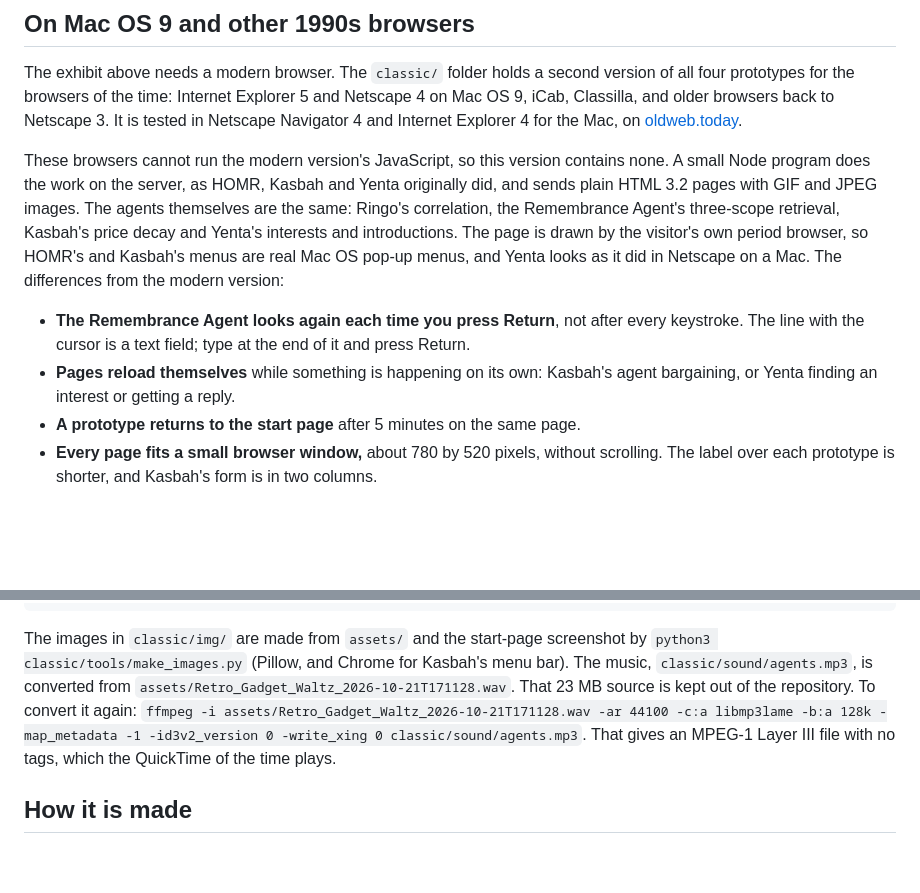
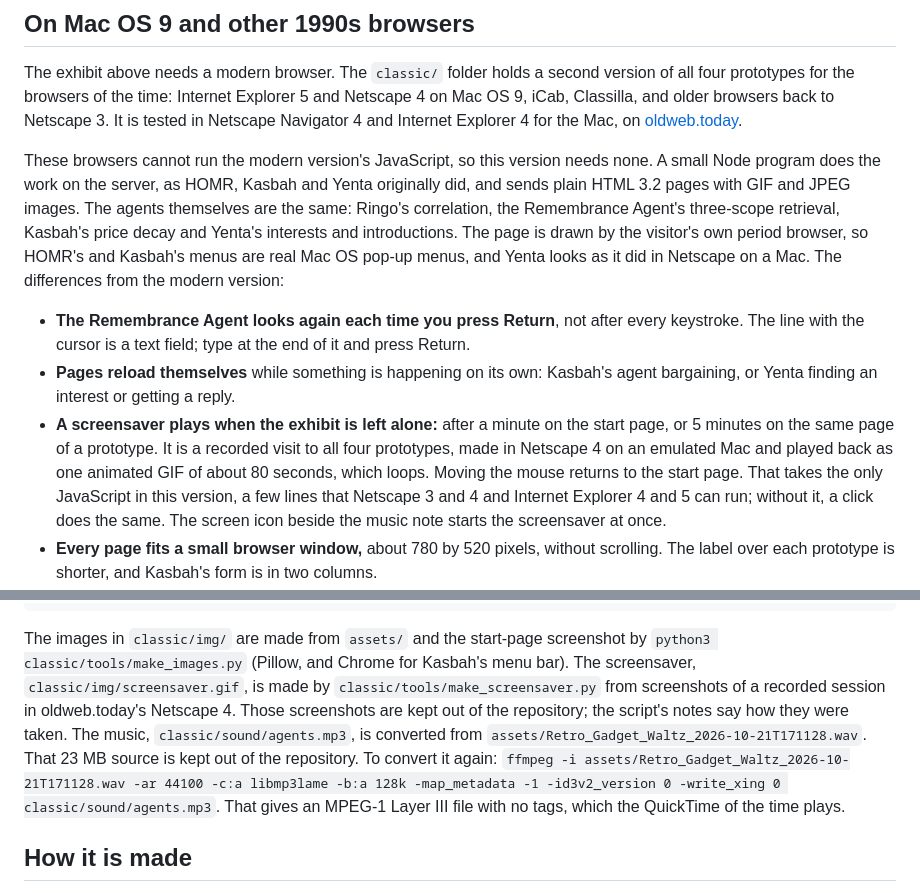
Before and after one commit to wazeerzulfikar/software-agents, a Markdown page: README.md, 2 parts joined by grey strips. Drawn GitHub-style; blank space fills up the shorter version.

````diff
--- a/README.md
+++ b/README.md
@@ -57,11 +57,11 @@ Every page is laid out on a 1920×1080 stage that scales to fit the window, so i
 
 The exhibit above needs a modern browser. The `classic/` folder holds a second version of all four prototypes for the browsers of the time: Internet Explorer 5 and Netscape 4 on Mac OS 9, iCab, Classilla, and older browsers back to Netscape 3. It is tested in Netscape Navigator 4 and Internet Explorer 4 for the Mac, on [oldweb.today](https://oldweb.today/).
 
-These browsers cannot run the modern version's JavaScript, so this version contains none. A small Node program does the work on the server, as HOMR, Kasbah and Yenta originally did, and sends plain HTML 3.2 pages with GIF and JPEG images. The agents themselves are the same: Ringo's correlation, the Remembrance Agent's three-scope retrieval, Kasbah's price decay and Yenta's interests and introductions. The page is drawn by the visitor's own period browser, so HOMR's and Kasbah's menus are real Mac OS pop-up menus, and Yenta looks as it did in Netscape on a Mac. The differences from the modern version:
+These browsers cannot run the modern version's JavaScript, so this version needs none. A small Node program does the work on the server, as HOMR, Kasbah and Yenta originally did, and sends plain HTML 3.2 pages with GIF and JPEG images. The agents themselves are the same: Ringo's correlation, the Remembrance Agent's three-scope retrieval, Kasbah's price decay and Yenta's interests and introductions. The page is drawn by the visitor's own period browser, so HOMR's and Kasbah's menus are real Mac OS pop-up menus, and Yenta looks as it did in Netscape on a Mac. The differences from the modern version:
 
 - **The Remembrance Agent looks again each time you press Return**, not after every keystroke. The line with the cursor is a text field; type at the end of it and press Return.
 - **Pages reload themselves** while something is happening on its own: Kasbah's agent bargaining, or Yenta finding an interest or getting a reply.
-- **A prototype returns to the start page** after 5 minutes on the same page.
+- **A screensaver plays when the exhibit is left alone:** after a minute on the start page, or 5 minutes on the same page of a prototype. It is a recorded visit to all four prototypes, made in Netscape 4 on an emulated Mac and played back as one animated GIF of about 80 seconds, which loops. Moving the mouse returns to the start page. That takes the only JavaScript in this version, a few lines that Netscape 3 and 4 and Internet Explorer 4 and 5 can run; without it, a click does the same. The screen icon beside the music note starts the screensaver at once.
 - **Every page fits a small browser window,** about 780 by 520 pixels, without scrolling. The label over each prototype is shorter, and Kasbah's form is in two columns.
 - **The start page plays music**, "Retro Gadget Waltz", on a loop. It is a plain MP3 that the browser hands to QuickTime (version 4 or later, so any Mac OS 9). A music note in the top right corner switches it off and on: it is a plain link, and a cookie remembers the choice. It plays on the start page only. A modern browser stays silent until the visitor has clicked something on the site.
 - **In a modern browser with a large window, the start page is enlarged to fill it.** Browsers of the time ignore that rule and keep the page at its small size.
@@ -97,7 +97,7 @@ On the exhibit's server, `classic/original-agents-classic.service` runs it under
 }
 ```
 
-The images in `classic/img/` are made from `assets/` and the start-page screenshot by `python3 classic/tools/make_images.py` (Pillow, and Chrome for Kasbah's menu bar). The music, `classic/sound/agents.mp3`, is converted from `assets/Retro_Gadget_Waltz_2026-10-21T171128.wav`. That 23 MB source is kept out of the repository. To convert it again: `ffmpeg -i assets/Retro_Gadget_Waltz_2026-10-21T171128.wav -ar 44100 -c:a libmp3lame -b:a 128k -map_metadata -1 -id3v2_version 0 -write_xing 0 classic/sound/agents.mp3`. That gives an MPEG-1 Layer III file with no tags, which the QuickTime of the time plays.
+The images in `classic/img/` are made from `assets/` and the start-page screenshot by `python3 classic/tools/make_images.py` (Pillow, and Chrome for Kasbah's menu bar). The screensaver, `classic/img/screensaver.gif`, is made by `classic/tools/make_screensaver.py` from screenshots of a recorded session in oldweb.today's Netscape 4. Those screenshots are kept out of the repository; the script's notes say how they were taken. The music, `classic/sound/agents.mp3`, is converted from `assets/Retro_Gadget_Waltz_2026-10-21T171128.wav`. That 23 MB source is kept out of the repository. To convert it again: `ffmpeg -i assets/Retro_Gadget_Waltz_2026-10-21T171128.wav -ar 44100 -c:a libmp3lame -b:a 128k -map_metadata -1 -id3v2_version 0 -write_xing 0 classic/sound/agents.mp3`. That gives an MPEG-1 Layer III file with no tags, which the QuickTime of the time plays.
 
 ## How it is made
 
````
Also changed, not shown: classic/img/saver.gif (added), classic/img/saver@4x.png (added), classic/img/screensaver.gif (added), 3 other files.
